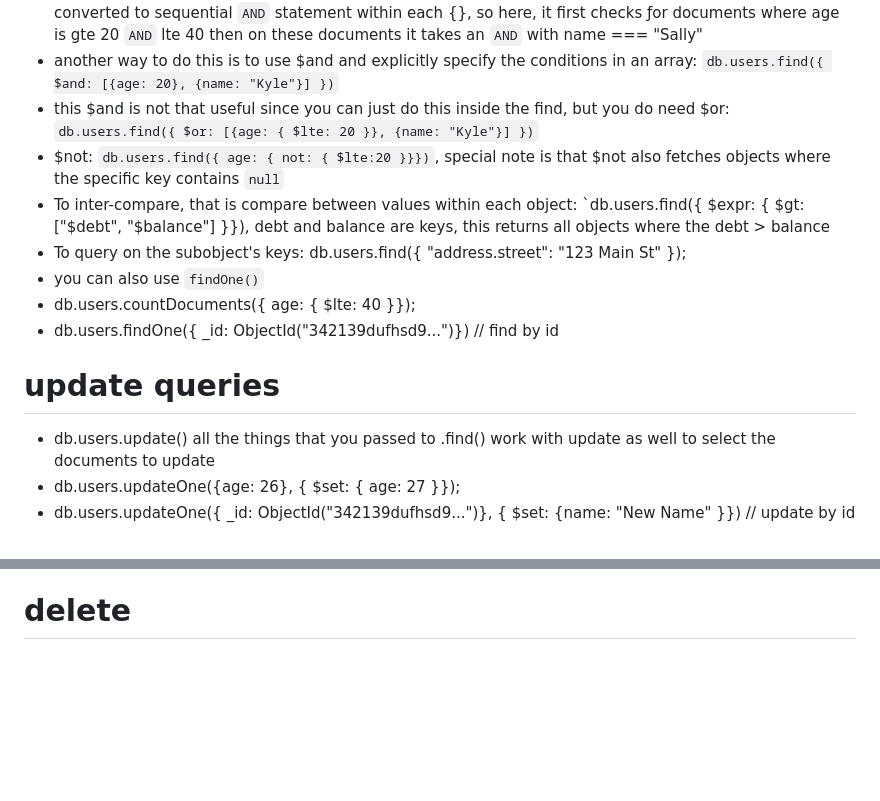
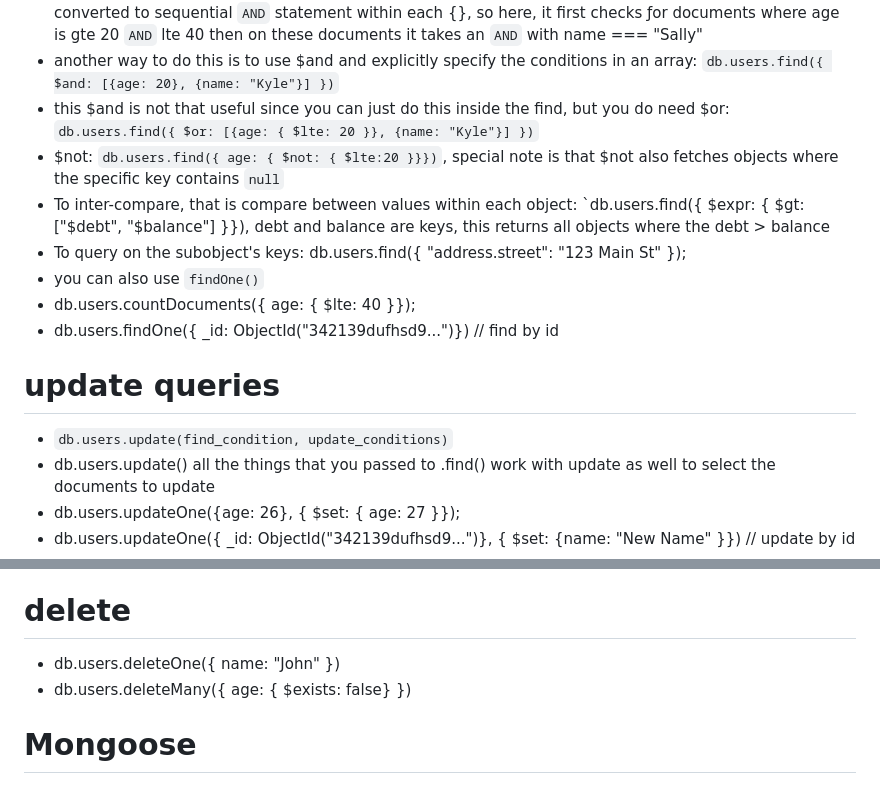
Before and after one commit to Yash-op7/Express.js, a Markdown page: mongoDB.md, 2 parts joined by grey strips. GitHub-like rendering; blank space fills up the shorter version.

Commit message:
mongoose

```diff
--- a/mongoDB.md
+++ b/mongoDB.md
@@ -45,7 +45,7 @@ db.users.insertOne({name: "Kyle"})
 - another way to do this is to use $and and explicitly specify the conditions in an array: `db.users.find({ $and: [{age: 20}, {name: "Kyle"}] })`
 - this $and is not that useful since you can just do this inside the find, but you do need $or:
 `db.users.find({ $or: [{age: { $lte: 20 }}, {name: "Kyle"}] })`
-- $not: `db.users.find({ age: { not: { $lte:20 }}})`, special note is that $not also fetches objects where the specific key contains `null`
+- $not: `db.users.find({ age: { $not: { $lte:20 }}})`, special note is that $not also fetches objects where the specific key contains `null`
 - To inter-compare, that is compare between values within each object:
 `db.users.find({ $expr: { $gt: ["$debt", "$balance"] }}), debt and balance are keys, this returns all objects where the debt > balance
 - To query on the subobject's keys: db.users.find({ "address.street": "123 Main St" });
@@ -54,6 +54,7 @@ db.users.insertOne({name: "Kyle"})
 - db.users.findOne({ _id: ObjectId("342139dufhsd9...")}) // find by id
 
 # update queries
+- `db.users.update(find_condition, update_conditions)`
 - db.users.update() all the things that you passed to .find() work with update as well to select the documents to update
 - db.users.updateOne({age: 26}, { $set: { age: 27 }});
 - db.users.updateOne({ _id: ObjectId("342139dufhsd9...")}, { $set: {name: "New Name" }}) // update by id
@@ -67,3 +68,7 @@ db.users.insertOne({name: "Kyle"})
 - db.users.replaceOne({ age:30 }, new_obj), example: db.users.replaceOne({ age:30 }, { name: "John" })
 
 # delete
+- db.users.deleteOne({ name: "John" })
+- db.users.deleteMany({ age: { $exists: false} })
+
+# Mongoose
```
